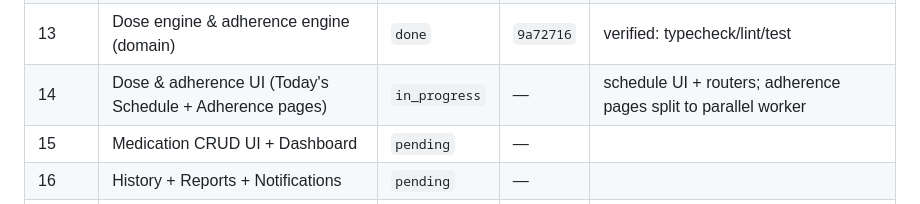
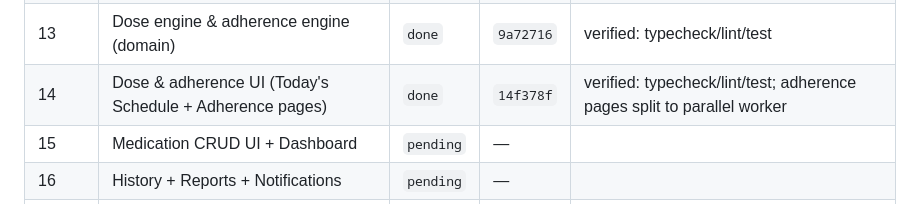
Before and after one commit to 7sthunder/medvault, a Markdown page: impl.md, the part around the change. Rendered like a GitHub page.

Commit message:
impl: mark Phase 14 done (14f378f), backfill Phase 13 log section

```diff
--- a/impl.md
+++ b/impl.md
@@ -45,7 +45,7 @@
 | 11 | Medication domain service (server) | `done` | `f91530b` | verified: typecheck/lint/test/build |
 | 12 | Medication schedule & dose-event generation (domain) | `done` | `4f6e5b4` | verified: typecheck/lint/test/build |
 | 13 | Dose engine & adherence engine (domain) | `done` | `9a72716` | verified: typecheck/lint/test |
-| 14 | Dose & adherence UI (Today's Schedule + Adherence pages) | `in_progress` | — | schedule UI + routers; adherence pages split to parallel worker |
+| 14 | Dose & adherence UI (Today's Schedule + Adherence pages) | `done` | `14f378f` | verified: typecheck/lint/test; adherence pages split to parallel worker |
 | 15 | Medication CRUD UI + Dashboard | `pending` | — | |
 | 16 | History + Reports + Notifications | `pending` | — | |
 | 17 | Caregiver system + AI insights | `pending` | — | |
```
